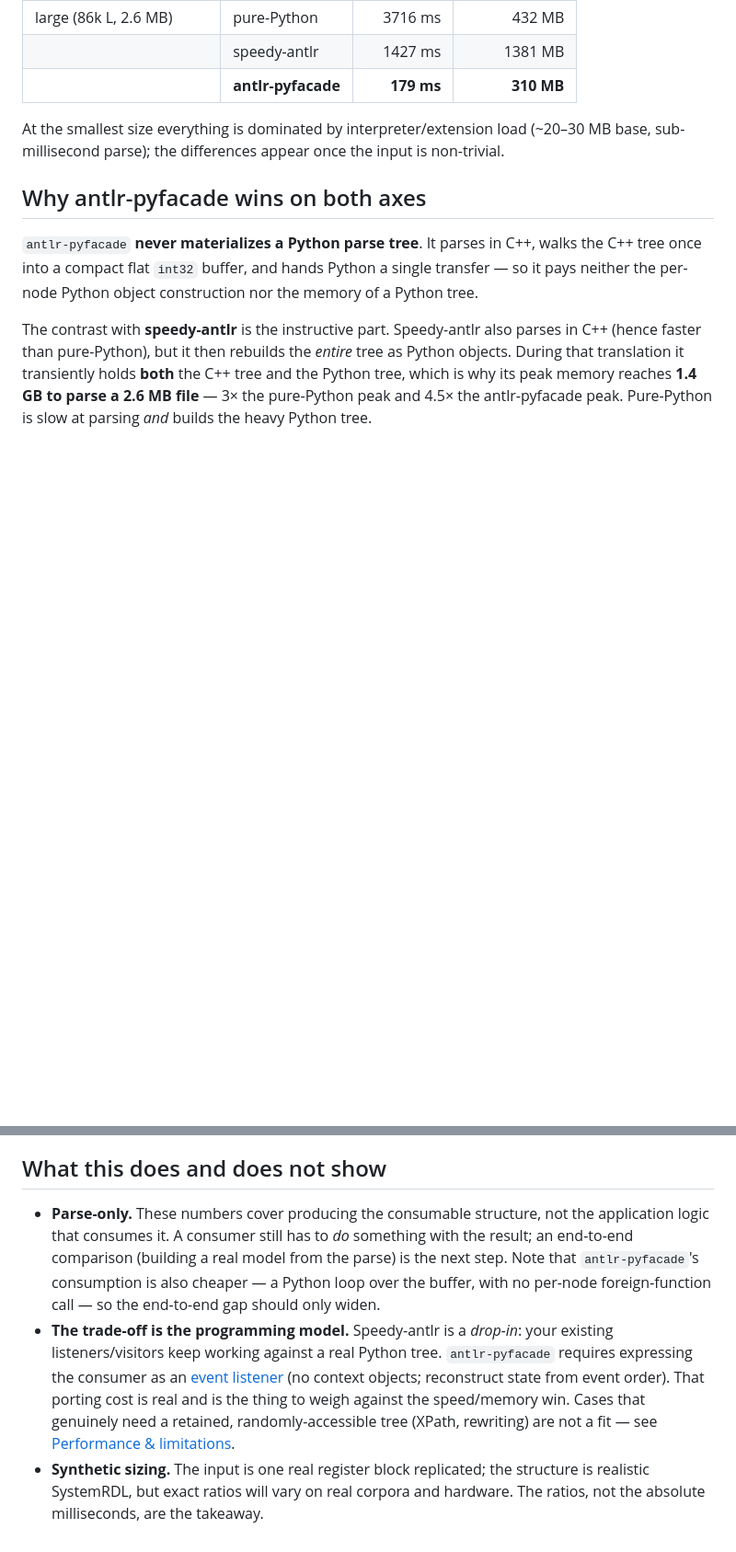
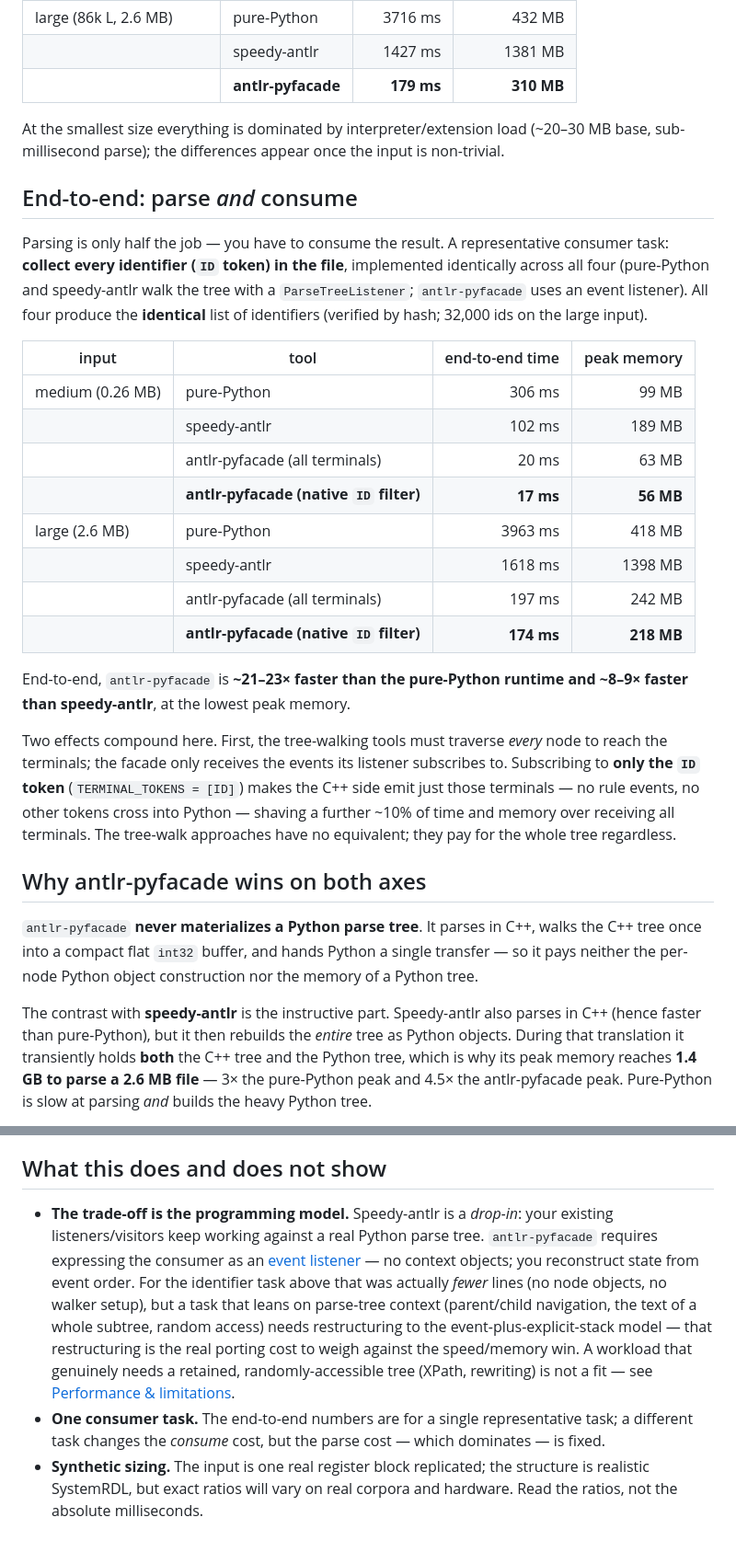
Before and after one commit to zuzukin/antlr-pyfacade, a Markdown page: docs/benchmarks/systemrdl.md, 2 parts joined by grey strips. Shown at 92% size. Rendered like a GitHub page; blank space fills up the shorter version.

Commit message:
docs: add end-to-end (Phase 2) results to SystemRDL benchmark
Extend the benchmark with a representative consumer task (collect every
identifier token), implemented four ways: pure-Python tree walk, speedy-antlr
tree walk, and antlr-pyfacade event listener (all-terminals and native-ID-filter
variants). All produce the identical identifier list (hash-verified). End-to-end
antlr-pyfacade is ~21-23x faster than pure-Python and ~8-9x faster than
speedy-antlr at lower peak memory; native token filtering (subscribing to only
the ID terminal) shaves a further ~10%. Adds the porting-cost analysis (this task
ported to fewer lines; ctx-heavy tasks cost more). Folded into 0.1.22.

Co-Authored-By: Claude Opus 4.8 <noreply@anthropic.com>

```diff
--- a/docs/benchmarks/systemrdl.md
+++ b/docs/benchmarks/systemrdl.md
@@ -60,6 +62,35 @@ antlr-pyfacade 0.1.21.
 At the smallest size everything is dominated by interpreter/extension load (~20–30 MB
 base, sub-millisecond parse); the differences appear once the input is non-trivial.
 
+## End-to-end: parse *and* consume
+
+Parsing is only half the job — you have to consume the result. A representative
+consumer task: **collect every identifier (`ID` token) in the file**, implemented
+identically across all four (pure-Python and speedy-antlr walk the tree with a
+`ParseTreeListener`; `antlr-pyfacade` uses an event listener). All four produce the
+**identical** list of identifiers (verified by hash; 32,000 ids on the large input).
+
+| input | tool | end-to-end time | peak memory |
+| --- | --- | ---: | ---: |
+| medium (0.26 MB) | pure-Python | 306 ms | 99 MB |
+| | speedy-antlr | 102 ms | 189 MB |
+| | antlr-pyfacade (all terminals) | 20 ms | 63 MB |
+| | **antlr-pyfacade (native `ID` filter)** | **17 ms** | **56 MB** |
+| large (2.6 MB) | pure-Python | 3963 ms | 418 MB |
+| | speedy-antlr | 1618 ms | 1398 MB |
+| | antlr-pyfacade (all terminals) | 197 ms | 242 MB |
+| | **antlr-pyfacade (native `ID` filter)** | **174 ms** | **218 MB** |
+
+End-to-end, `antlr-pyfacade` is **~21–23× faster than the pure-Python runtime and
+~8–9× faster than speedy-antlr**, at the lowest peak memory.
+
+Two effects compound here. First, the tree-walking tools must traverse *every* node
+to reach the terminals; the facade only receives the events its listener subscribes
+to. Subscribing to **only the `ID` token** (`TERMINAL_TOKENS = [ID]`) makes the C++
+side emit just those terminals — no rule events, no other tokens cross into Python —
+shaving a further ~10% of time and memory over receiving all terminals. The
+tree-walk approaches have no equivalent; they pay for the whole tree regardless.
+
 ## Why antlr-pyfacade wins on both axes
 
 `antlr-pyfacade` **never materializes a Python parse tree**. It parses in C++, walks
@@ -86,19 +117,20 @@ rule-exit, 26,601 terminal, and 0 error events.
 
 ## What this does and does not show
 
-- **Parse-only.** These numbers cover producing the consumable structure, not the
-  application logic that consumes it. A consumer still has to *do* something with the
-  result; an end-to-end comparison (building a real model from the parse) is the next
-  step. Note that `antlr-pyfacade`'s consumption is also cheaper — a Python loop over
-  the buffer, with no per-node foreign-function call — so the end-to-end gap should
-  only widen.
 - **The trade-off is the programming model.** Speedy-antlr is a *drop-in*: your
-  existing listeners/visitors keep working against a real Python tree. `antlr-pyfacade`
-  requires expressing the consumer as an [event listener](../migrating.md) (no
-  context objects; reconstruct state from event order). That porting cost is real and
-  is the thing to weigh against the speed/memory win. Cases that genuinely need a
-  retained, randomly-accessible tree (XPath, rewriting) are not a fit — see
+  existing listeners/visitors keep working against a real Python parse tree.
+  `antlr-pyfacade` requires expressing the consumer as an
+  [event listener](../migrating.md) — no context objects; you reconstruct state from
+  event order. For the identifier task above that was actually *fewer* lines (no node
+  objects, no walker setup), but a task that leans on parse-tree context (parent/child
+  navigation, the text of a whole subtree, random access) needs restructuring to the
+  event-plus-explicit-stack model — that restructuring is the real porting cost to
+  weigh against the speed/memory win. A workload that genuinely needs a retained,
+  randomly-accessible tree (XPath, rewriting) is not a fit — see
   [Performance & limitations](../performance.md).
+- **One consumer task.** The end-to-end numbers are for a single representative task;
+  a different task changes the *consume* cost, but the parse cost — which dominates —
+  is fixed.
 - **Synthetic sizing.** The input is one real register block replicated; the
   structure is realistic SystemRDL, but exact ratios will vary on real corpora and
-  hardware. The ratios, not the absolute milliseconds, are the takeaway.
+  hardware. Read the ratios, not the absolute milliseconds.
```
Also changed, not shown: other parts of docs/benchmarks/systemrdl.md (+3 -1 lines), CHANGELOG.md (+5 -4 lines).
